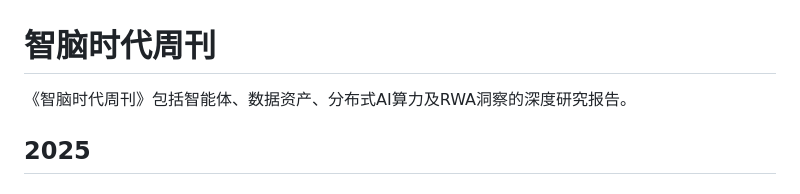
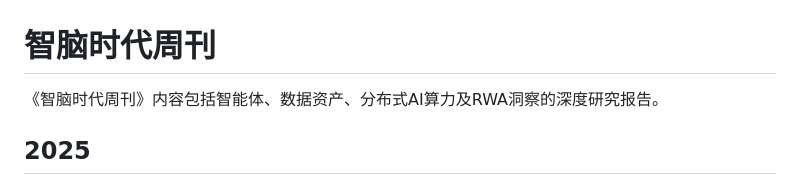
Before and after one commit to img-zhinao/updatefile, a Markdown page: README.md, the part around the change. GitHub-like rendering.

```diff
--- a/README.md
+++ b/README.md
@@ -1,7 +1,7 @@
 
 # 智脑时代周刊
 
-《智脑时代周刊》包括智能体、数据资产、分布式AI算力及RWA洞察的深度研究报告。
+《智脑时代周刊》内容包括智能体、数据资产、分布式AI算力及RWA洞察的深度研究报告。
 
 ## 2025
 
```
